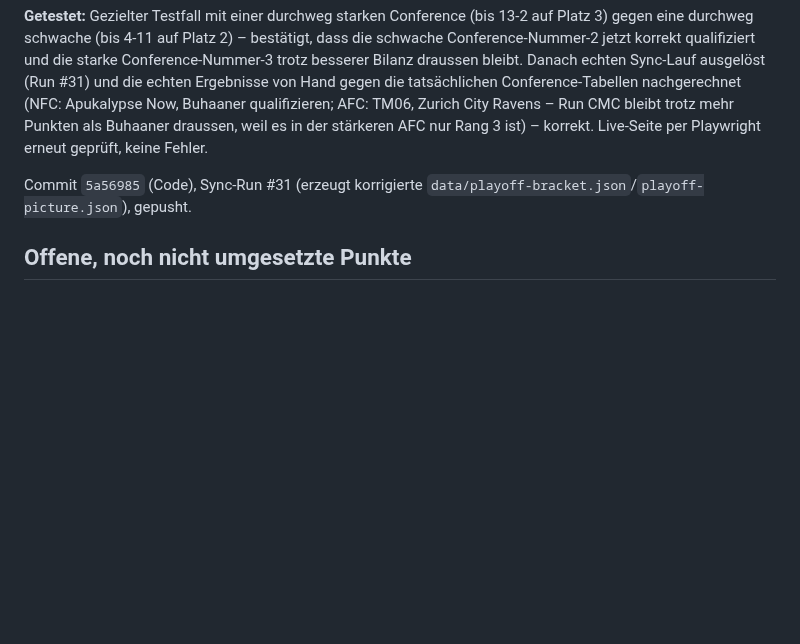
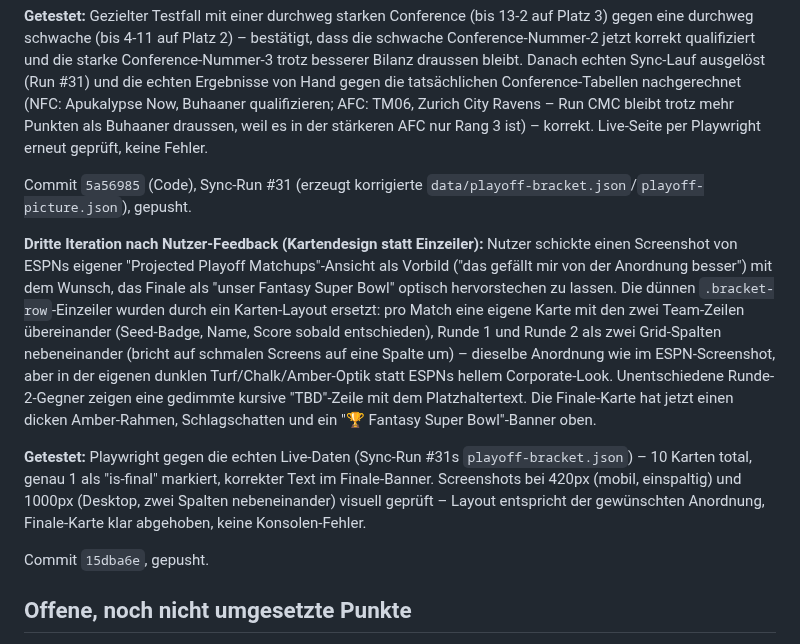
Before and after one commit to RadoSantar/draft-room, a Markdown page: docs/session-log-2026-09-23-vorschau-fix.md, the part around the change. Drawn GitHub-style; blank space fills up the shorter version.

Commit message:
Session-Log: Bracket-Kartendesign nachgetragen
Co-Authored-By: Claude Sonnet 5 <noreply@anthropic.com>
Claude-Session: https://claude.ai/code/session_01TRMCCPvs3JoGpDu1kFCEF6

```diff
--- a/docs/session-log-2026-09-23-vorschau-fix.md
+++ b/docs/session-log-2026-09-23-vorschau-fix.md
@@ -135,6 +135,12 @@ Commit `6b9a12c`, gepusht.
 
 Commit `5a56985` (Code), Sync-Run #31 (erzeugt korrigierte `data/playoff-bracket.json`/`playoff-picture.json`), gepusht.
 
+**Dritte Iteration nach Nutzer-Feedback (Kartendesign statt Einzeiler):** Nutzer schickte einen Screenshot von ESPNs eigener "Projected Playoff Matchups"-Ansicht als Vorbild ("das gefällt mir von der Anordnung besser") mit dem Wunsch, das Finale als "unser Fantasy Super Bowl" optisch hervorstechen zu lassen. Die dünnen `.bracket-row`-Einzeiler wurden durch ein Karten-Layout ersetzt: pro Match eine eigene Karte mit den zwei Team-Zeilen übereinander (Seed-Badge, Name, Score sobald entschieden), Runde 1 und Runde 2 als zwei Grid-Spalten nebeneinander (bricht auf schmalen Screens auf eine Spalte um) – dieselbe Anordnung wie im ESPN-Screenshot, aber in der eigenen dunklen Turf/Chalk/Amber-Optik statt ESPNs hellem Corporate-Look. Unentschiedene Runde-2-Gegner zeigen eine gedimmte kursive "TBD"-Zeile mit dem Platzhaltertext. Die Finale-Karte hat jetzt einen dicken Amber-Rahmen, Schlagschatten und ein "🏆 Fantasy Super Bowl"-Banner oben.
+
+**Getestet:** Playwright gegen die echten Live-Daten (Sync-Run #31s `playoff-bracket.json`) – 10 Karten total, genau 1 als "is-final" markiert, korrekter Text im Finale-Banner. Screenshots bei 420px (mobil, einspaltig) und 1000px (Desktop, zwei Spalten nebeneinander) visuell geprüft – Layout entspricht der gewünschten Anordnung, Finale-Karte klar abgehoben, keine Konsolen-Fehler.
+
+Commit `15dba6e`, gepusht.
+
 ## Offene, noch nicht umgesetzte Punkte
 - #12: Punkterechner – QB-Rushing-First-Down-Bonus nachrüsten.
 - #13: Punkterechner – DST-Lücken (Forced Fumbles, Safeties, geblockte Kicks) prüfen.
```
